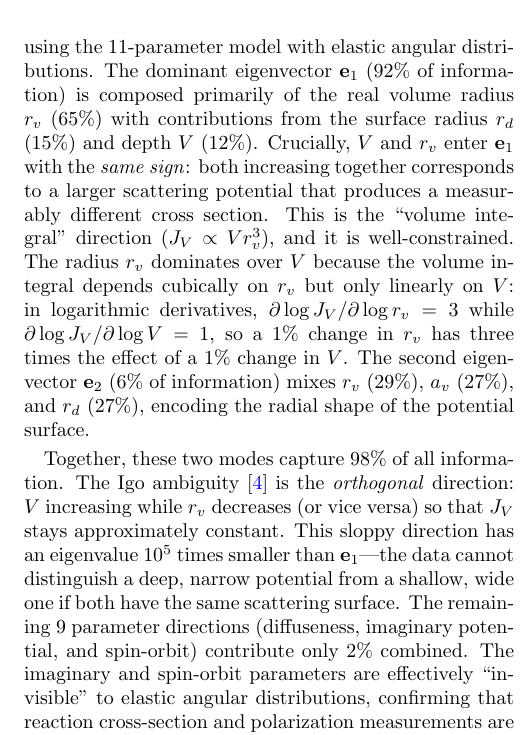
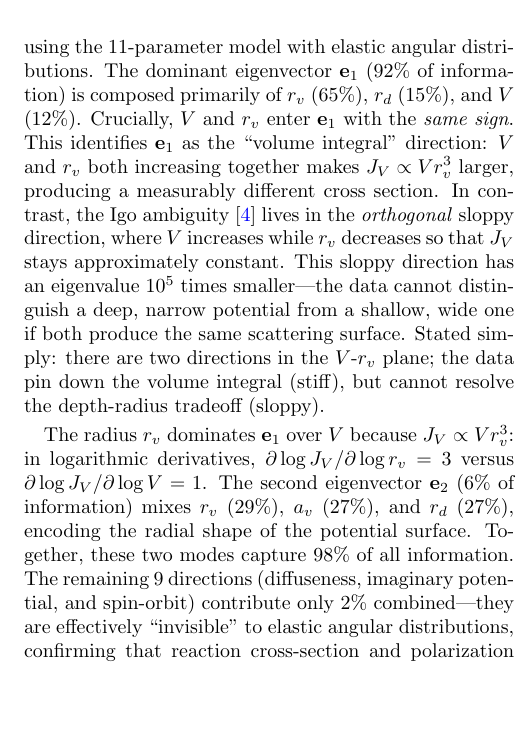
Before and after one commit to jinleiphys/opticalfisher, a LaTeX paper (paper/main.tex): part of one column of page 3 of 8, cut so that both start at the same text, the shorter picture padded with empty space. Compiled offline with pdfLaTeX.

Commit message:
Clarify V-rv stiff/sloppy directions in eigenvector analysis
- Stiff (e₁): V and rv same sign → volume integral J_V ∝ V*rv³ changes → constrained
- Sloppy (Igo): V and rv opposite sign → J_V constant → unconstrained
- Added "two directions in V-rv plane" summary sentence in paper
- Added physical picture paragraph in referee response
- Emphasized eigenvalue ratio >10⁵ between stiff and sloppy

Co-Authored-By: Claude Opus 4.6 <noreply@anthropic.com>

```diff
--- a/paper/main.tex
+++ b/paper/main.tex
@@ -94,9 +94,9 @@ Figure~\ref{fig:deff_combined} confirms this universality through systematic ana
 \label{fig:deff_combined}
 \end{figure*}
 
-\textit{Anatomy of the information limit.}---What physics do these $\sim$2 constrained directions represent? Figure~\ref{fig:eigenvectors} shows the eigenvector composition for $n+^{40}$Ca at 50~MeV using the 11-parameter model with elastic angular distributions. The dominant eigenvector $\mathbf{e}_1$ (92\% of information) is composed primarily of the real volume radius $r_v$ (65\%) with contributions from the surface radius $r_d$ (15\%) and depth $V$ (12\%). Crucially, $V$ and $r_v$ enter $\mathbf{e}_1$ with the \emph{same sign}: both increasing together corresponds to a larger scattering potential that produces a measurably different cross section. This is the ``volume integral'' direction ($J_V \propto V r_v^3$), and it is well-constrained. The radius $r_v$ dominates over $V$ because the volume integral depends cubically on $r_v$ but only linearly on $V$: in logarithmic derivatives, $\partial\log J_V/\partial\log r_v = 3$ while $\partial\log J_V/\partial\log V = 1$, so a 1\% change in $r_v$ has three times the effect of a 1\% change in $V$. The second eigenvector $\mathbf{e}_2$ (6\% of information) mixes $r_v$ (29\%), $a_v$ (27\%), and $r_d$ (27\%), encoding the radial shape of the potential surface.
+\textit{Anatomy of the information limit.}---What physics do these $\sim$2 constrained directions represent? Figure~\ref{fig:eigenvectors} shows the eigenvector composition for $n+^{40}$Ca at 50~MeV using the 11-parameter model with elastic angular distributions. The dominant eigenvector $\mathbf{e}_1$ (92\% of information) is composed primarily of $r_v$ (65\%), $r_d$ (15\%), and $V$ (12\%). Crucially, $V$ and $r_v$ enter $\mathbf{e}_1$ with the \emph{same sign}. This identifies $\mathbf{e}_1$ as the ``volume integral'' direction: $V$ and $r_v$ both increasing together makes $J_V \propto V r_v^3$ larger, producing a measurably different cross section. In contrast, the Igo ambiguity~\cite{Igo1958} lives in the \emph{orthogonal} sloppy direction, where $V$ increases while $r_v$ decreases so that $J_V$ stays approximately constant. This sloppy direction has an eigenvalue $10^5$ times smaller---the data cannot distinguish a deep, narrow potential from a shallow, wide one if both produce the same scattering surface. Stated simply: there are two directions in the $V$-$r_v$ plane; the data pin down the volume integral (stiff), but cannot resolve the depth-radius tradeoff (sloppy).
 
-Together, these two modes capture 98\% of all information. The Igo ambiguity~\cite{Igo1958} is the \emph{orthogonal} direction: $V$ increasing while $r_v$ decreases (or vice versa) so that $J_V$ stays approximately constant. This sloppy direction has an eigenvalue $10^5$ times smaller than $\mathbf{e}_1$---the data cannot distinguish a deep, narrow potential from a shallow, wide one if both have the same scattering surface. The remaining 9 parameter directions (diffuseness, imaginary potential, and spin-orbit) contribute only 2\% combined. The imaginary and spin-orbit parameters are effectively ``invisible'' to elastic angular distributions, confirming that reaction cross-section and polarization measurements are essential for constraining them.
+The radius $r_v$ dominates $\mathbf{e}_1$ over $V$ because $J_V \propto V r_v^3$: in logarithmic derivatives, $\partial\log J_V/\partial\log r_v = 3$ versus $\partial\log J_V/\partial\log V = 1$. The second eigenvector $\mathbf{e}_2$ (6\% of information) mixes $r_v$ (29\%), $a_v$ (27\%), and $r_d$ (27\%), encoding the radial shape of the potential surface. Together, these two modes capture 98\% of all information. The remaining 9 directions (diffuseness, imaginary potential, and spin-orbit) contribute only 2\% combined---they are effectively ``invisible'' to elastic angular distributions, confirming that reaction cross-section and polarization measurements are essential for constraining them.
 
 \begin{figure}[t]
 \centering
```
Also changed, not shown: paper/response_to_referee.tex (+3 -1 lines), paper/main.pdf, paper/response_to_referee.pdf.
